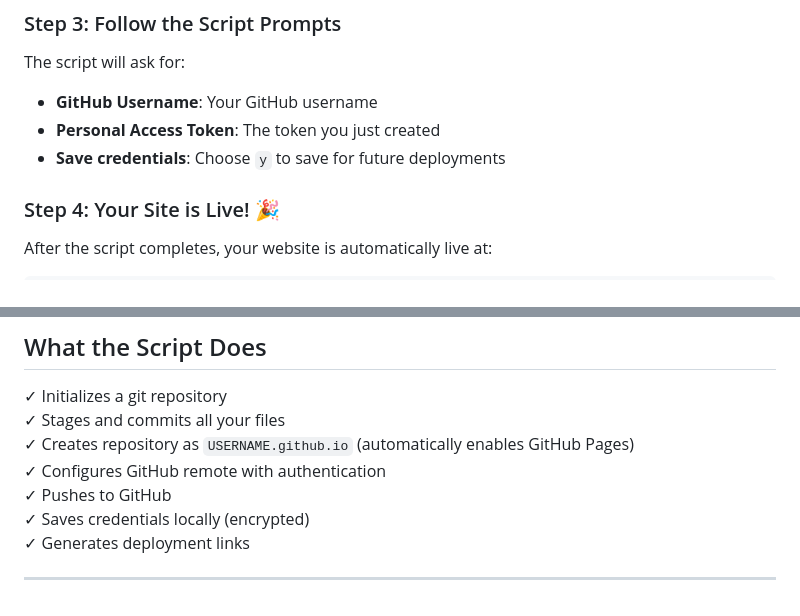
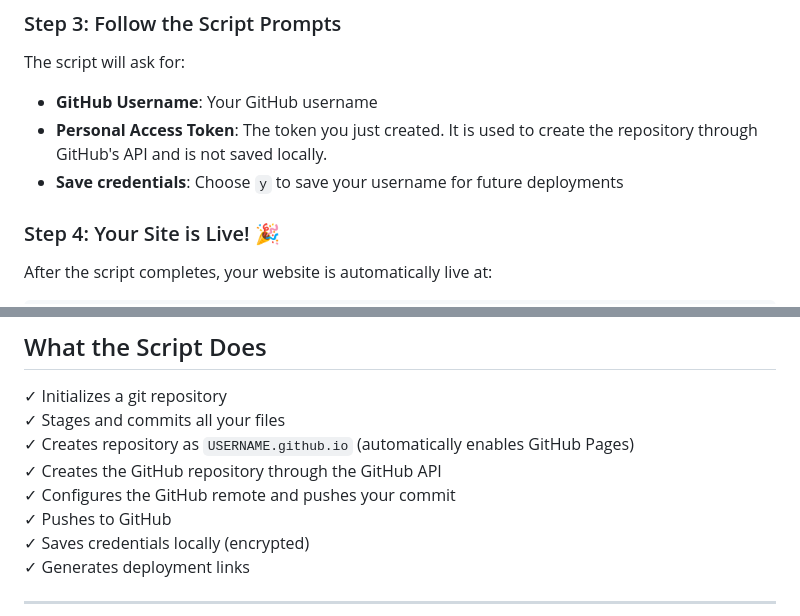
Before and after one commit to bubbles-vienna/bubbles, a Markdown page: DEPLOY_INSTRUCTIONS.md, 2 parts joined by grey strips. Drawn GitHub-style.

Commit message:
Initial commit: Bubbles website ready for GitHub Pages

```diff
--- a/DEPLOY_INSTRUCTIONS.md
+++ b/DEPLOY_INSTRUCTIONS.md
@@ -34,8 +34,8 @@
 
 The script will ask for:
 - **GitHub Username**: Your GitHub username
-- **Personal Access Token**: The token you just created
-- **Save credentials**: Choose `y` to save for future deployments
+- **Personal Access Token**: The token you just created. It is used to create the repository through GitHub's API and is not saved locally.
+- **Save credentials**: Choose `y` to save your username for future deployments
 
 ### Step 4: Your Site is Live! 🎉
 
@@ -66,7 +66,8 @@ https://YOUR-USERNAME.github.io/
 ✓ Initializes a git repository
 ✓ Stages and commits all your files
 ✓ Creates repository as `USERNAME.github.io` (automatically enables GitHub Pages)
-✓ Configures GitHub remote with authentication
+✓ Creates the GitHub repository through the GitHub API
+✓ Configures the GitHub remote and pushes your commit
 ✓ Pushes to GitHub
 ✓ Saves credentials locally (encrypted)
 ✓ Generates deployment links
```
